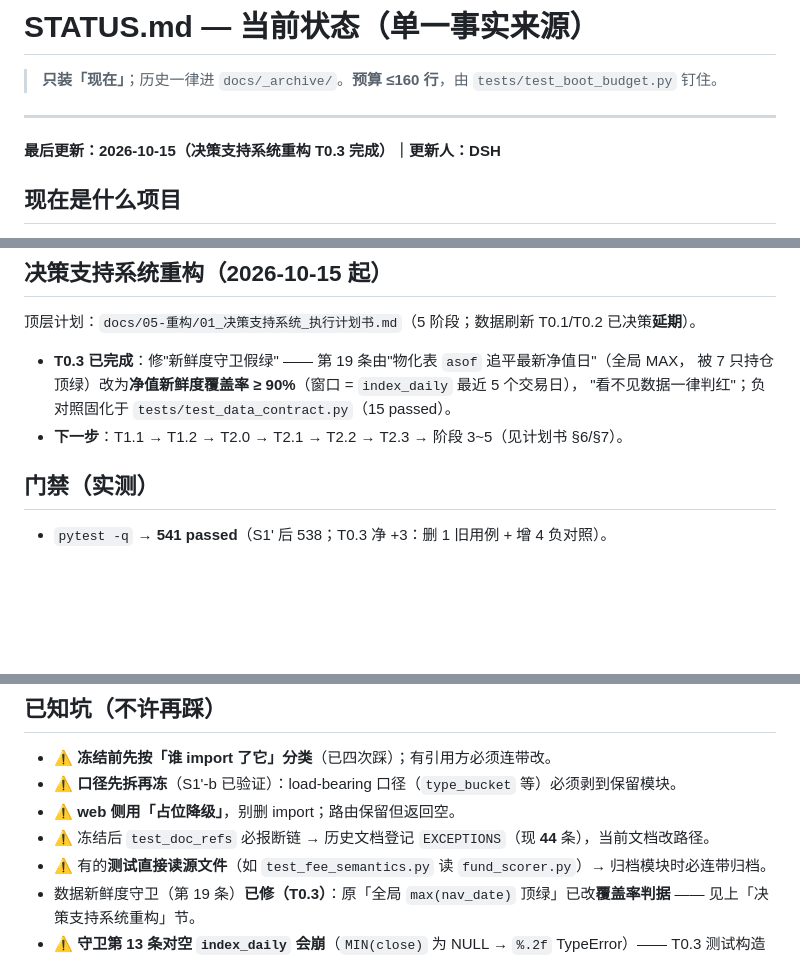
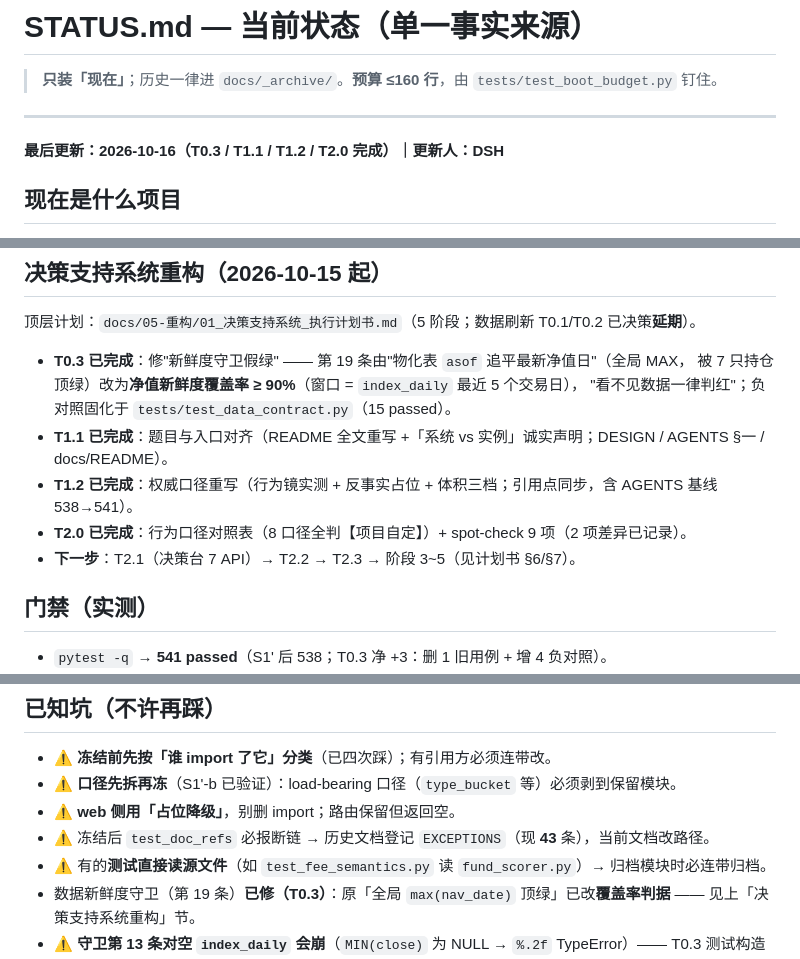
Before and after one commit to Mo12y/Quantitative-Fund-auto, a Markdown page: docs/agents/STATUS.md, 3 parts joined by grey strips. GitHub-like rendering; blank space fills up the shorter version.

```diff
--- a/docs/agents/STATUS.md
+++ b/docs/agents/STATUS.md
@@ -4,7 +4,7 @@
 
 ---
 
-**最后更新：2026-10-15（决策支持系统重构 T0.3 完成）｜更新人：DSH**
+**最后更新：2026-10-16（T0.3 / T1.1 / T1.2 / T2.0 完成）｜更新人：DSH**
 
 ## 现在是什么项目
 **《基于多源金融数据的个人投资者交易行为分析与建模》**（原「量化基金系统」）。
@@ -32,7 +32,10 @@
 - **T0.3 已完成**：修"新鲜度守卫假绿" —— 第 19 条由"物化表 `asof` 追平最新净值日"（全局 MAX，
   被 7 只持仓顶绿）改为**净值新鲜度覆盖率 ≥ 90%**（窗口 = `index_daily` 最近 5 个交易日），
   "看不见数据一律判红"；负对照固化于 `tests/test_data_contract.py`（15 passed）。
-- **下一步**：T1.1 → T1.2 → T2.0 → T2.1 → T2.2 → T2.3 → 阶段 3~5（见计划书 §6/§7）。
+- **T1.1 已完成**：题目与入口对齐（README 全文重写 +「系统 vs 实例」诚实声明；DESIGN / AGENTS §一 / docs/README）。
+- **T1.2 已完成**：权威口径重写（行为镜实测 + 反事实占位 + 体积三档；引用点同步，含 AGENTS 基线 538→541）。
+- **T2.0 已完成**：行为口径对照表（8 口径全判【项目自定】）+ spot-check 9 项（2 项差异已记录）。
+- **下一步**：T2.1（决策台 7 API）→ T2.2 → T2.3 → 阶段 3~5（见计划书 §6/§7）。
 
 ## 门禁（实测）
 - `pytest -q` → **541 passed**（S1' 后 538；T0.3 净 +3：删 1 旧用例 + 增 4 负对照）。
@@ -57,7 +60,7 @@
 - ⚠️ **冻结前先按「谁 import 了它」分类**（已四次踩）；有引用方必须连带改。
 - ⚠️ **口径先拆再冻**（S1'-b 已验证）：load-bearing 口径（`type_bucket` 等）必须剥到保留模块。
 - ⚠️ **web 侧用「占位降级」**，别删 import；路由保留但返回空。
-- ⚠️ 冻结后 `test_doc_refs` 必报断链 → 历史文档登记 `EXCEPTIONS`（现 **44** 条），当前文档改路径。
+- ⚠️ 冻结后 `test_doc_refs` 必报断链 → 历史文档登记 `EXCEPTIONS`（现 **43** 条），当前文档改路径。
 - ⚠️ 有的**测试直接读源文件**（如 `test_fee_semantics.py` 读 `fund_scorer.py`）→ 归档模块时必连带归档。
 - 数据新鲜度守卫（第 19 条）**已修（T0.3）**：原「全局 `max(nav_date)` 顶绿」已改**覆盖率判据**
   —— 见上「决策支持系统重构」节。
```
Also changed, not shown: docs/agents/HANDOFF.md (+25 -21 lines).
